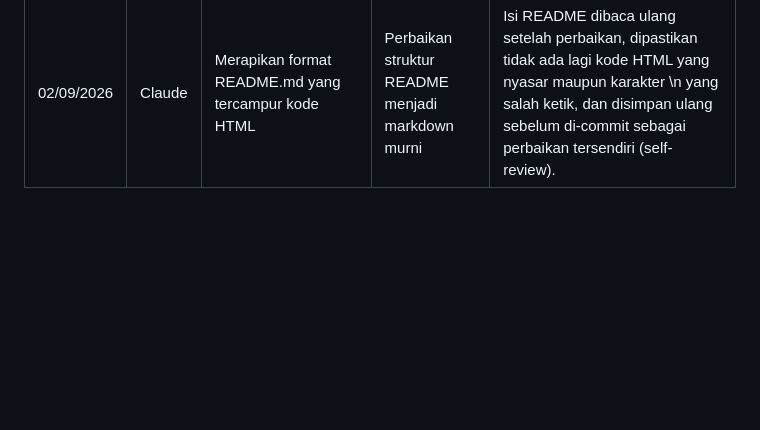
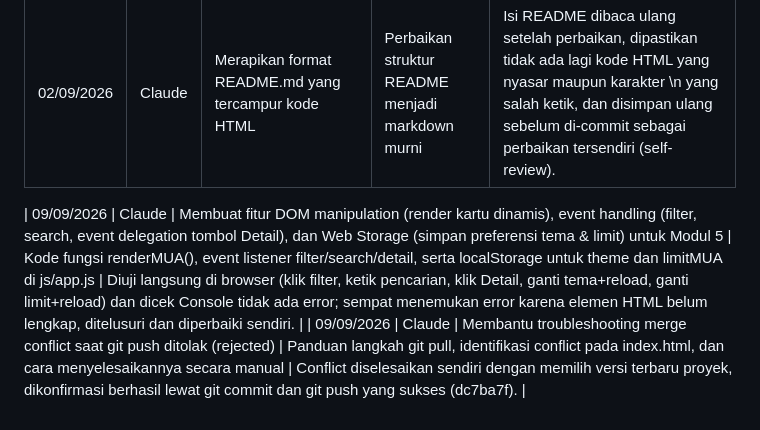
Before and after one commit to gienahanugerah-art/rarity_pemweb-OBE, a Markdown page: AI_USAGE_LOG.md, the part around the change. GitHub-like rendering; blank space fills up the shorter version.

Commit message:
docs: update AI Usage Log Modul 5

```diff
--- a/AI_USAGE_LOG.md
+++ b/AI_USAGE_LOG.md
@@ -25,3 +25,6 @@ Seluruh saran, kode, dan perintah yang dihasilkan oleh AI telah diperiksa dan di
 | 02/09/2026 | Claude | Bimbingan langkah Git (branch, commit, push, merge Pull Request) | Panduan perintah git checkout -b, add, commit, push, dan proses merge di GitHub | Setiap perintah diketik dan dijalankan sendiri di terminal VS Code, hasilnya dicek satu per satu (git status, git log --oneline), dan proses merge Pull Request dilakukan sendiri melalui GitHub hingga status berubah menjadi "Merged". |
 | 02/09/2026 | Claude | Mencari referensi nama MUA nyata di Tarakan untuk data proyek | Nama 3 MUA (Yheen Makeup Artist, Aurell Sekar, Andi Siti Hajar) beserta spesialisasi | Nama akun Instagram MUA (@by.sfrdha, @aurellsekar, @mauladymakeup) diberikan sendiri oleh mahasiswa, kemudian dipilih 3 nama final (Yheen Makeup Artist, Aurell Sekar, Andi Siti Hajar) untuk digunakan sebagai data pada proyek, dengan kontak asli sengaja tidak disertakan demi menjaga privasi. |
 | 02/09/2026 | Claude | Merapikan format README.md yang tercampur kode HTML | Perbaikan struktur README menjadi markdown murni | Isi README dibaca ulang setelah perbaikan, dipastikan tidak ada lagi kode HTML yang nyasar maupun karakter \n yang salah ketik, dan disimpan ulang sebelum di-commit sebagai perbaikan tersendiri (self-review). |
+
+| 09/09/2026 | Claude | Membuat fitur DOM manipulation (render kartu dinamis), event handling (filter, search, event delegation tombol Detail), dan Web Storage (simpan preferensi tema & limit) untuk Modul 5 | Kode fungsi renderMUA(), event listener filter/search/detail, serta localStorage untuk theme dan limitMUA di js/app.js | Diuji langsung di browser (klik filter, ketik pencarian, klik Detail, ganti tema+reload, ganti limit+reload) dan dicek Console tidak ada error; sempat menemukan error karena elemen HTML belum lengkap, ditelusuri dan diperbaiki sendiri. |
+| 09/09/2026 | Claude | Membantu troubleshooting merge conflict saat git push ditolak (rejected) | Panduan langkah git pull, identifikasi conflict pada index.html, dan cara menyelesaikannya secara manual | Conflict diselesaikan sendiri dengan memilih versi terbaru proyek, dikonfirmasi berhasil lewat git commit dan git push yang sukses (dc7ba7f). |
```
